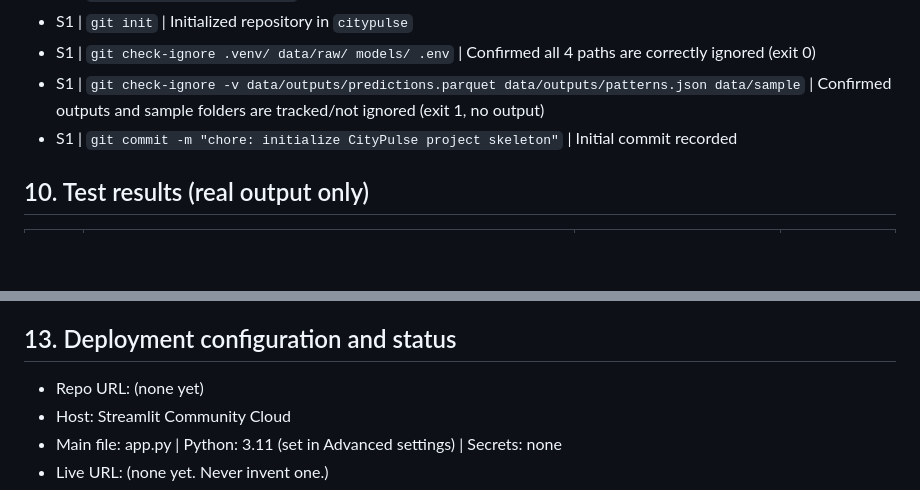
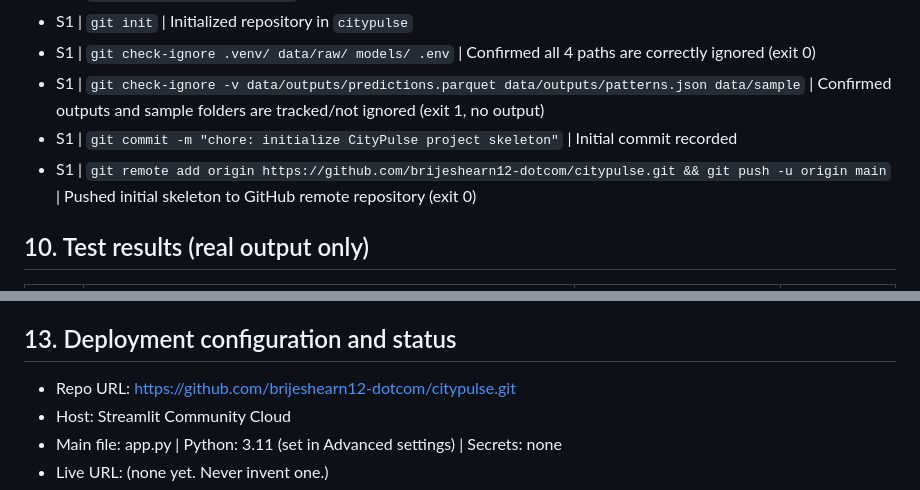
Before and after one commit to brijeshearn12-dotcom/aera, a Markdown page: brain.md, 2 parts joined by grey strips. GitHub-like rendering; blank space fills up the shorter version.

Commit message:
docs: record GitHub repo URL in brain.md

```diff
--- a/brain.md
+++ b/brain.md
@@ -164,6 +164,7 @@ Hosting needs no secrets. If a secret ever appears, STOP and record it in sectio
 - S1 | `git check-ignore .venv/ data/raw/ models/ .env` | Confirmed all 4 paths are correctly ignored (exit 0)
 - S1 | `git check-ignore -v data/outputs/predictions.parquet data/outputs/patterns.json data/sample` | Confirmed outputs and sample folders are tracked/not ignored (exit 1, no output)
 - S1 | `git commit -m "chore: initialize CityPulse project skeleton"` | Initial commit recorded
+- S1 | `git remote add origin https://github.com/brijeshearn12-dotcom/citypulse.git && git push -u origin main` | Pushed initial skeleton to GitHub remote repository (exit 0)
 
 ## 10. Test results (real output only)
 | Step | Command | Result (passed/failed counts) | Date/time |
@@ -181,7 +182,7 @@ Hosting needs no secrets. If a secret ever appears, STOP and record it in sectio
 - None
 
 ## 13. Deployment configuration and status
-- Repo URL: (none yet)
+- Repo URL: https://github.com/brijeshearn12-dotcom/citypulse.git
 - Host: Streamlit Community Cloud
 - Main file: app.py | Python: 3.11 (set in Advanced settings) | Secrets: none
 - Live URL: (none yet. Never invent one.)
```
